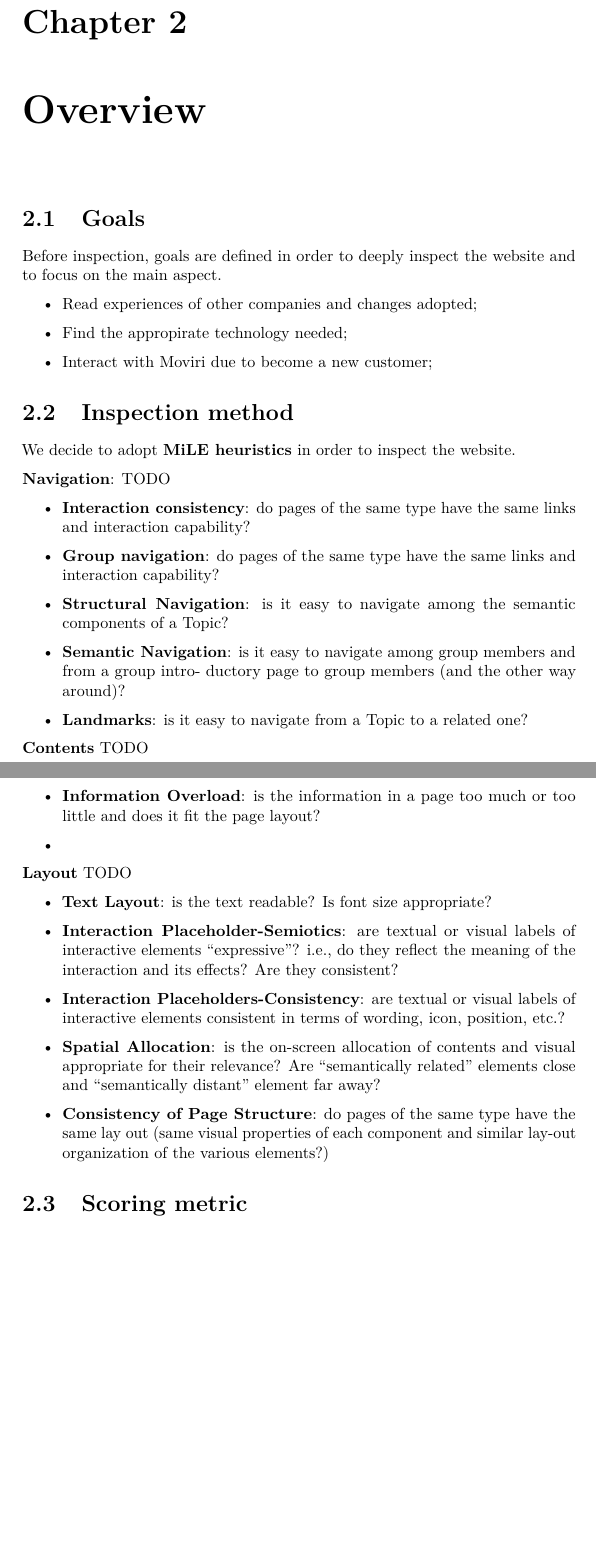
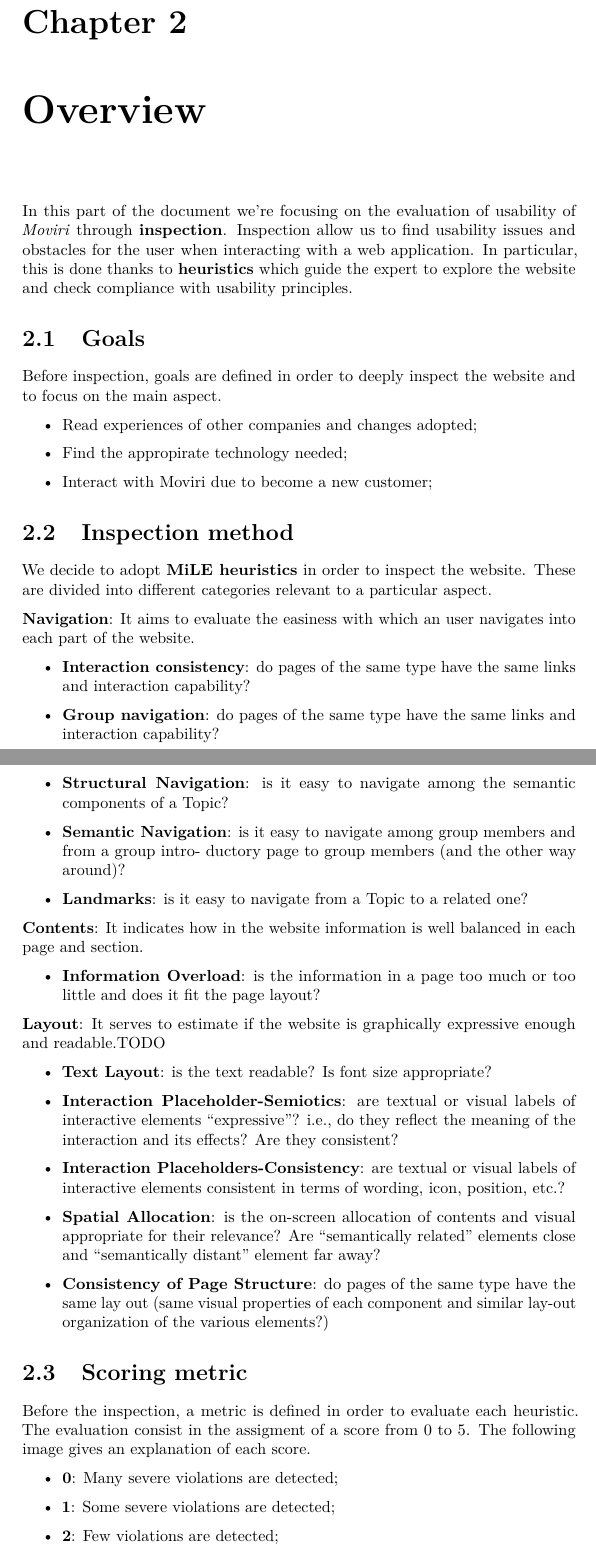
Before and after one commit to bresc19/Hypermedia-project, a LaTeX document (Inspection/report.tex, which reads Inspection/assets/overview.tex): two parts of pages 5 and 6 of 10 before the commit and two parts of pages 5 and 6 of 11 after it, joined at a grey line, cut so that both start at the same text, the shorter picture padded with empty space. Compiled offline with pdfLaTeX.

Commit message:
update overview + mile heuristics

```diff
--- a/Inspection/assets/overview.tex
+++ b/Inspection/assets/overview.tex
@@ -1,3 +1,4 @@
+In this part of the document we're focusing on the evaluation of usability of \textit{Moviri} through \textbf{inspection}. Inspection allow us to find usability issues and obstacles for the user when interacting with a web application. In particular, this is done thanks to \textbf{heuristics} which guide the expert to explore the website and check compliance with usability principles.
 \section{Goals}
 Before inspection, goals are defined in order to deeply inspect the website and to focus on the main aspect.
 \begin{itemize}
@@ -6,9 +7,10 @@ Before inspection, goals are defined in order to deeply inspect the website and
 \item Interact with Moviri due to become a new customer;
 \end{itemize}
 \section{Inspection method}
-We decide to adopt \textbf{MiLE heuristics} in order to inspect the website.
 
-\textbf{Navigation}: TODO
+We decide to adopt \textbf{MiLE heuristics} in order to inspect the website. These are divided into different categories relevant to a particular aspect.
+
+\textbf{Navigation}: It aims to evaluate the easiness with which an user navigates into each part of the website.
 \begin{itemize}
 \item \textbf{Interaction consistency}: do pages of the same type have the same links and interaction capability?
 \item \textbf{Group navigation}: do pages of the same type have the same links and interaction capability?
@@ -17,13 +19,12 @@ We decide to adopt \textbf{MiLE heuristics} in order to inspect the website.
 \item \textbf{Landmarks}: is it easy to navigate from a Topic to a related one?
 \end{itemize}
 
-\textbf{Contents} TODO
+\textbf{Contents}: It indicates how in the website information is well balanced in each page and section.
 \begin{itemize}
 \item \textbf{Information Overload}: is the information in a page too much or too little and does it fit the page layout?
-\item \textbf{}
 \end{itemize}
 
-\textbf{Layout} TODO
+\textbf{Layout}: It serves to estimate if the website is graphically expressive enough and readable.TODO
 \begin{itemize}
 \item \textbf{Text Layout}: is the text readable? Is font size appropriate?
 \item \textbf{Interaction Placeholder-Semiotics}: are textual or visual labels of interactive elements “expressive”? i.e., do they reflect the meaning of the interaction and its effects? Are they consistent?
@@ -34,5 +35,10 @@ We decide to adopt \textbf{MiLE heuristics} in order to inspect the website.
 
 
 \section{Scoring metric}
+Before the inspection, a metric is defined in order to evaluate each heuristic. The evaluation consist in the assigment of a score from 0 to 5. The following image gives an explanation of each score.
 
-
+\begin{itemize}
+\item \textbf{0}: Many severe violations are detected;
+\item \textbf{1}: Some severe violations are detected;
+\item \textbf{2}: Few violations are detected;
+\item \textbf{3}: Small issues are detected;
```
Also changed, not shown: Inspection/report.tex (+1 -3 lines), Inspection/report.pdf, Inspection/assets/overview.tex (3 more changed lines), 6 other files.
